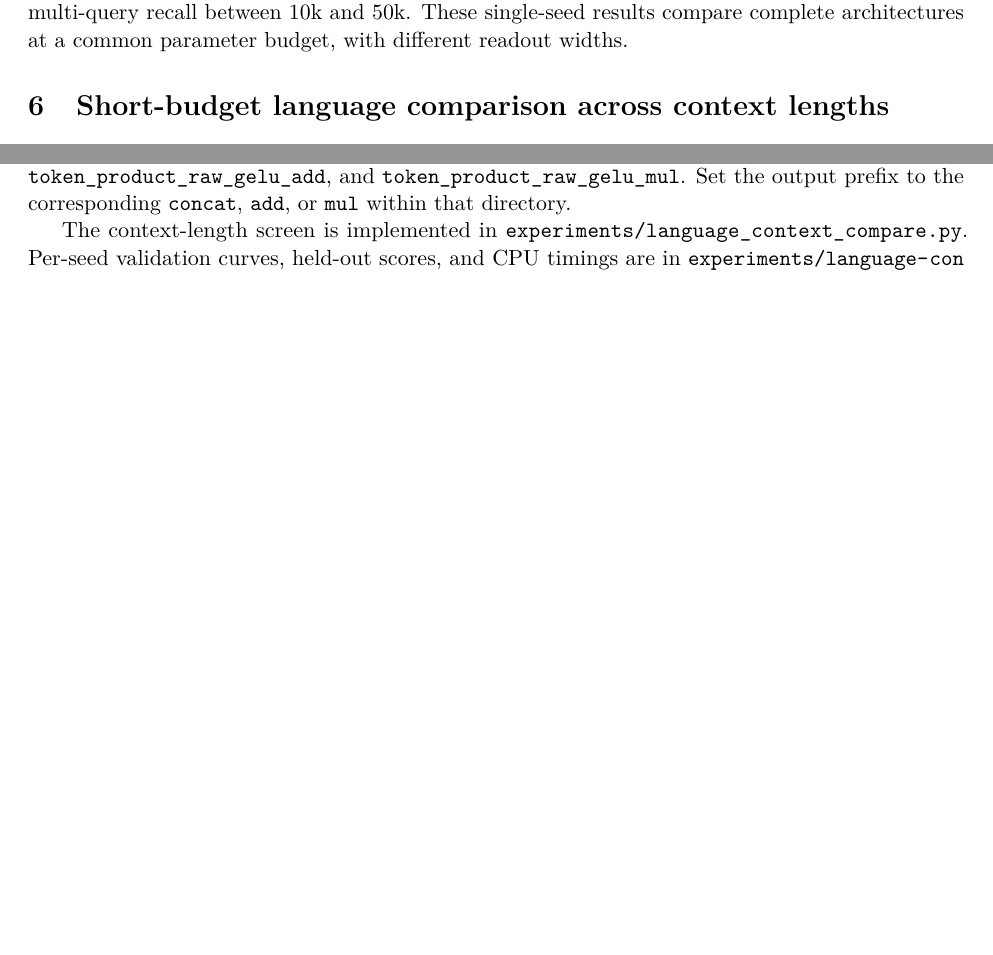
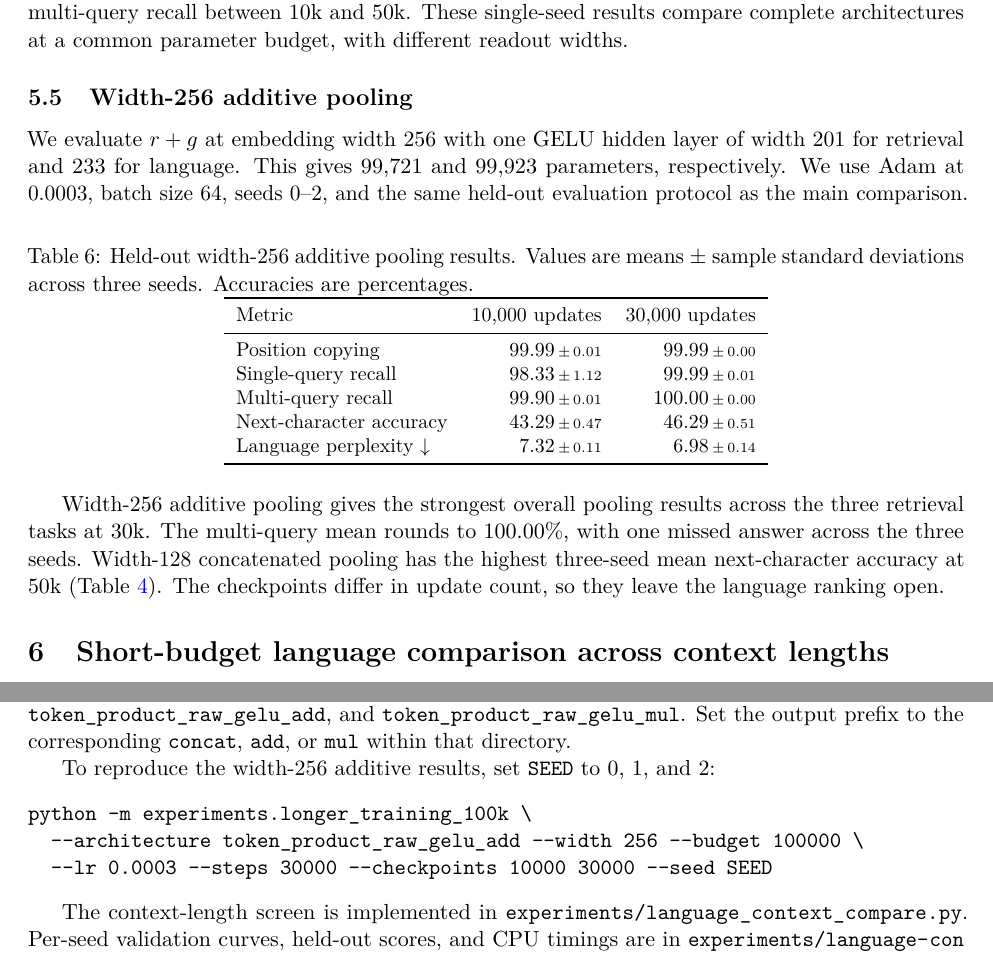
Before and after one commit to ivandustin/llm, a LaTeX paper (paper/paper.tex): two parts of pages 7 and 10 of 10 before the commit and two parts of pages 7 and 10 of 11 after it, joined at a grey line, cut so that both start at the same text, the shorter picture padded with empty space. Compiled offline with pdfLaTeX.

Commit message:
Report width-256 additive GELU pooling benchmarks

```diff
--- a/paper/paper.tex
+++ b/paper/paper.tex
@@ -218,6 +218,37 @@ Language perplexity \(\downarrow\) & 7.07 & 6.82 & 7.12\\
 
 Addition and concatenation have the same rounded accuracies at 50k (Table~\ref{tab:wide-pooling-combinations}). Addition has lower language perplexity at 10k, 30k, and 50k (7.32, 6.79, and 6.82 versus 7.41, 7.07, and 7.07). Multiplication improves from 57.60 to 78.41\% on single-query recall and from 70.11 to 89.73\% on multi-query recall between 10k and 50k. These single-seed results compare complete architectures at a common parameter budget, with different readout widths.
 
+\subsection{Width-256 additive pooling}
+We evaluate \(r+g\) at embedding width 256 with one GELU hidden layer of width
+201 for retrieval and 233 for language. This gives 99,721 and 99,923 parameters,
+respectively. We use Adam at 0.0003, batch size 64, seeds 0--2, and the same
+held-out evaluation protocol as the main comparison.
+
+\begin{table}[htbp]
+\centering\small
+\caption{Held-out width-256 additive pooling results. Values are means
+$\pm$ sample standard deviations across three seeds. Accuracies are percentages.}
+\label{tab:additive-pooling-256}
+\begin{tabular}{lrr}
+\toprule
+Metric & 10,000 updates & 30,000 updates\\
+\midrule
+Position copying & \(\sd{99.99}{0.01}\) & \(\sd{99.99}{0.00}\)\\
+Single-query recall & \(\sd{98.33}{1.12}\) & \(\sd{99.99}{0.01}\)\\
+Multi-query recall & \(\sd{99.90}{0.01}\) & \(\sd{100.00}{0.00}\)\\
+Next-character accuracy & \(\sd{43.29}{0.47}\) & \(\sd{46.29}{0.51}\)\\
+Language perplexity \(\downarrow\) & \(\sd{7.32}{0.11}\) & \(\sd{6.98}{0.14}\)\\
+\bottomrule
+\end{tabular}
+\end{table}
+
+Width-256 additive pooling gives the strongest overall pooling results across
+the three retrieval tasks at 30k. The multi-query mean rounds to \(100.00\%\),
+with one missed answer across the three seeds. Width-128 concatenated pooling
+has the highest three-seed mean next-character accuracy at 50k
+(Table~\ref{tab:wide-pooling-long}). The checkpoints differ in update count,
+so they leave the language ranking open.
+
 \section{Short-budget language comparison across context lengths}
 We compare width-64 raw pooling, width-128 raw-plus-GELU pooling, and the sinusoidal Transformer on Tiny Shakespeare at context lengths 32 and 128. All configurations use the same training target positions within each seed and the same 4,096 validation and test targets across context lengths within each split. Each configuration receives 3,000 batch-64 Adam updates for each of seeds 0--2. A separate validation sweep with seed 3 compares learning rates 0.0003 and 0.001 at 1,000 updates and selects 0.001 for all six configurations. The wider pooling model's hidden width decreases from 271 to 233 to keep it within 100,000 parameters as its position table grows.
 
@@ -328,6 +359,13 @@ python -m experiments.longer_training_100k \
 
 The pooling-combination results at 10k, 30k, and 50k are in \path{experiments/raw-gelu-combine-50k/}. Use the preceding command with seed 0 and architecture labels \path{token_product_raw_gelu}, \path{token_product_raw_gelu_add}, and \path{token_product_raw_gelu_mul}. Set the output prefix to the corresponding \path{concat}, \path{add}, or \path{mul} within that directory.
 
+To reproduce the width-256 additive results, set \texttt{SEED} to 0, 1, and 2:
+\begin{verbatim}
+python -m experiments.longer_training_100k \
+  --architecture token_product_raw_gelu_add --width 256 --budget 100000 \
+  --lr 0.0003 --steps 30000 --checkpoints 10000 30000 --seed SEED
+\end{verbatim}
+
 The context-length screen is implemented in \path{experiments/language_context_compare.py}. Per-seed validation curves, held-out scores, and CPU timings are in \path{experiments/language-context-screen/results.json}. The reproduction command is in the accompanying \path{summary.txt}.
 
 The Tiny Shakespeare source file is \path{data/shakespeare.txt}, with SHA-256:
```
Also changed, not shown: README.md, paper/paper.pdf, paper/paper.tex (2 more changed lines).
